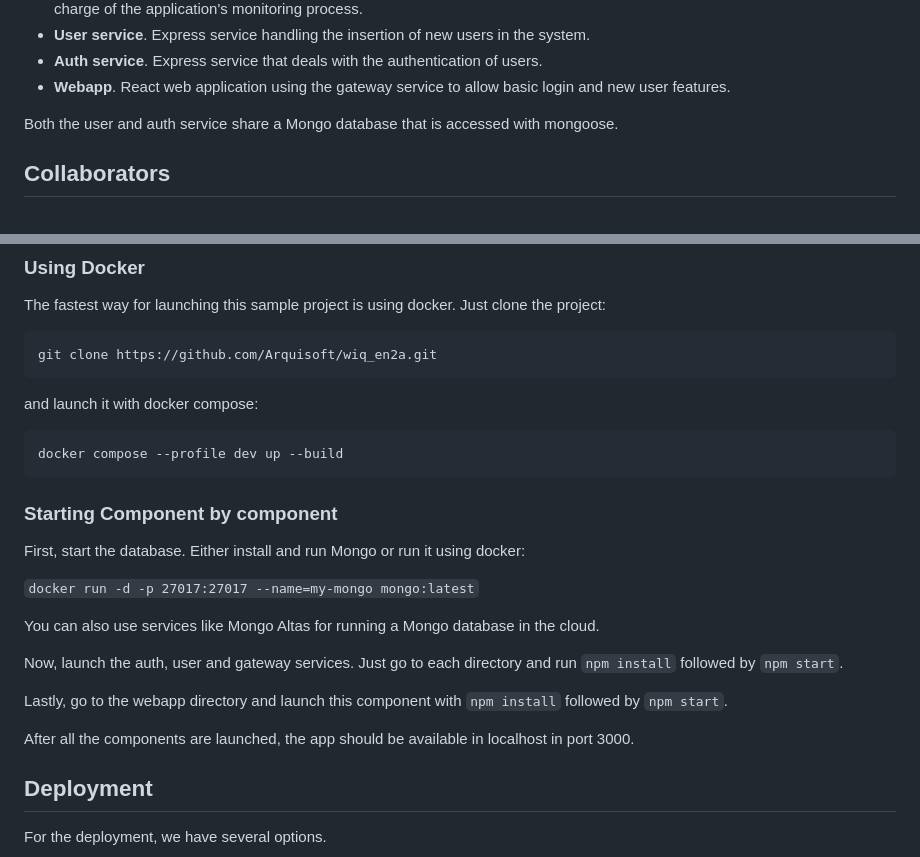
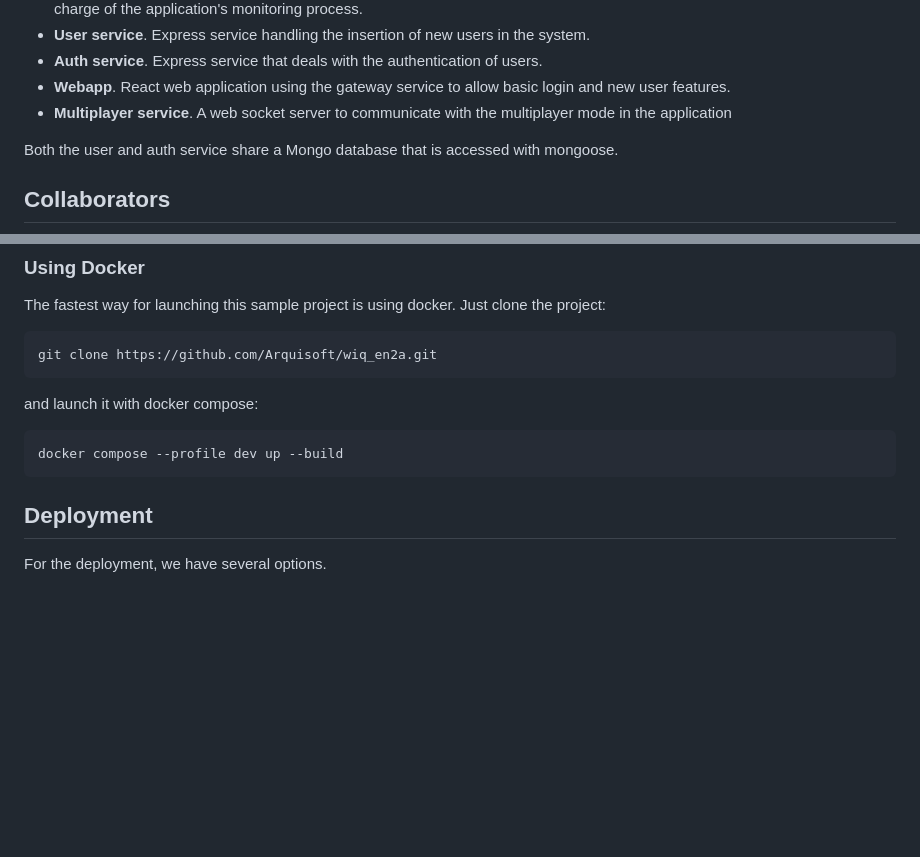
Before and after one commit to Arquisoft/wiq_en2a, a Markdown page: README.md, 2 parts joined by grey strips. Rendered like a GitHub page; blank space fills up the shorter version.

````diff
--- a/README.md
+++ b/README.md
@@ -17,6 +17,7 @@ This repo is a basic application composed of several components:
 - **User service**. Express service handling the insertion of new users in the system.
 - **Auth service**. Express service that deals with the authentication of users.
 - **Webapp**. React web application using the gateway service to allow basic login and new user features.
+- **Multiplayer service**. A web socket server to communicate with the multiplayer mode in the application
 
 Both the user and auth service share a Mongo database that is accessed with mongoose.
 
@@ -44,20 +45,6 @@ and launch it with docker compose:
 ```sh
 docker compose --profile dev up --build
 ```
-
-### Starting Component by component
-
-First, start the database. Either install and run Mongo or run it using docker:
-
-```docker run -d -p 27017:27017 --name=my-mongo mongo:latest```
-
-You can also use services like Mongo Altas for running a Mongo database in the cloud.
-
-Now, launch the auth, user and gateway services. Just go to each directory and run `npm install` followed by `npm start`.
-
-Lastly, go to the webapp directory and launch this component with `npm install` followed by `npm start`.
-
-After all the components are launched, the app should be available in localhost in port 3000.
 
 ## Deployment
 
````
